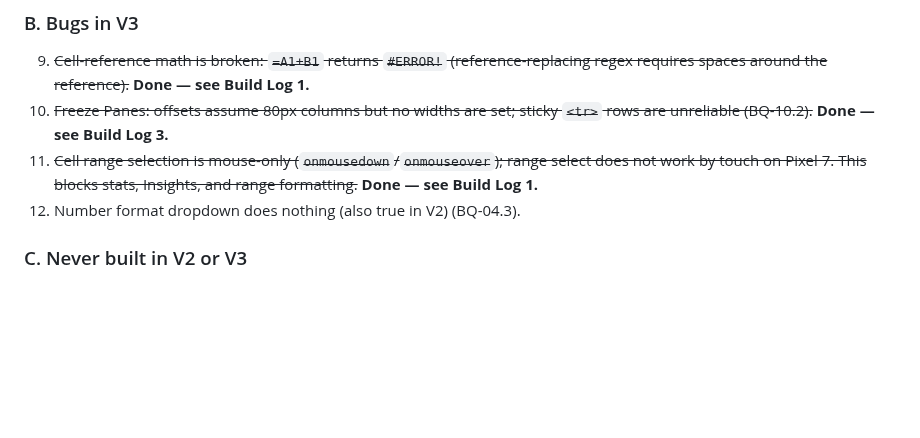
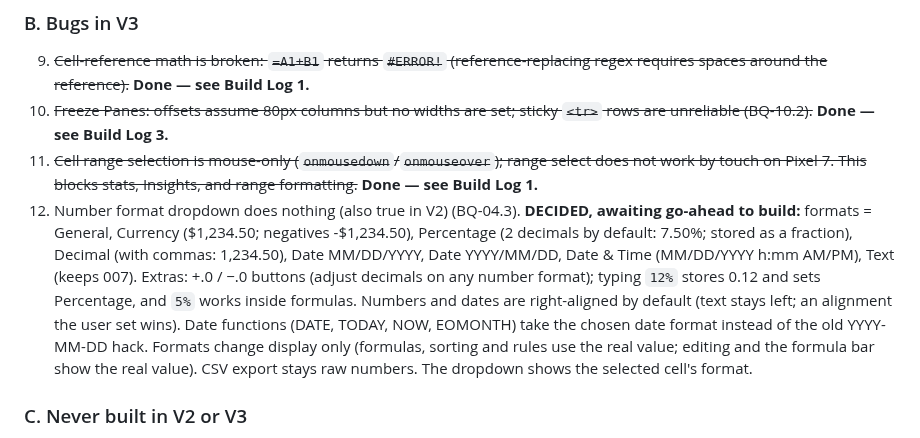
Before and after one commit to TundraJon/QSheet, a Markdown page: README.md, the part around the change. Rendered like a GitHub page; blank space fills up the shorter version.

Commit message:
Log number format decisions (item 12)
Co-Authored-By: Claude Sonnet 5.5 <noreply@anthropic.com>
Claude-Session: https://claude.ai/code/session_01AVZzm24iDBekqDAmPAps9d

```diff
--- a/README.md
+++ b/README.md
@@ -37,7 +37,7 @@ Logged from the V2 → V3 gap review. Nothing here is approved to build yet. Ful
 9. ~~Cell-reference math is broken: `=A1+B1` returns `#ERROR!` (reference-replacing regex requires spaces around the reference).~~ **Done — see Build Log 1.**
 10. ~~Freeze Panes: offsets assume 80px columns but no widths are set; sticky `<tr>` rows are unreliable (BQ-10.2).~~ **Done — see Build Log 3.**
 11. ~~Cell range selection is mouse-only (`onmousedown`/`onmouseover`); range select does not work by touch on Pixel 7. This blocks stats, Insights, and range formatting.~~ **Done — see Build Log 1.**
-12. Number format dropdown does nothing (also true in V2) (BQ-04.3).
+12. Number format dropdown does nothing (also true in V2) (BQ-04.3). **DECIDED, awaiting go-ahead to build:** formats = General, Currency ($1,234.50; negatives -$1,234.50), Percentage (2 decimals by default: 7.50%; stored as a fraction), Decimal (with commas: 1,234.50), Date MM/DD/YYYY, Date YYYY/MM/DD, Date & Time (MM/DD/YYYY h:mm AM/PM), Text (keeps 007). Extras: +.0 / −.0 buttons (adjust decimals on any number format); typing `12%` stores 0.12 and sets Percentage, and `5%` works inside formulas. Numbers and dates are right-aligned by default (text stays left; an alignment the user set wins). Date functions (DATE, TODAY, NOW, EOMONTH) take the chosen date format instead of the old YYYY-MM-DD hack. Formats change display only (formulas, sorting and rules use the real value; editing and the formula bar show the real value). CSV export stays raw numbers. The dropdown shows the selected cell's format.
 
 ### C. Never built in V2 or V3
 
```
